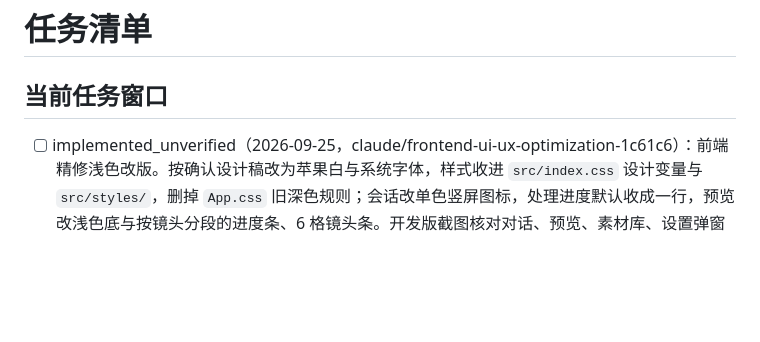
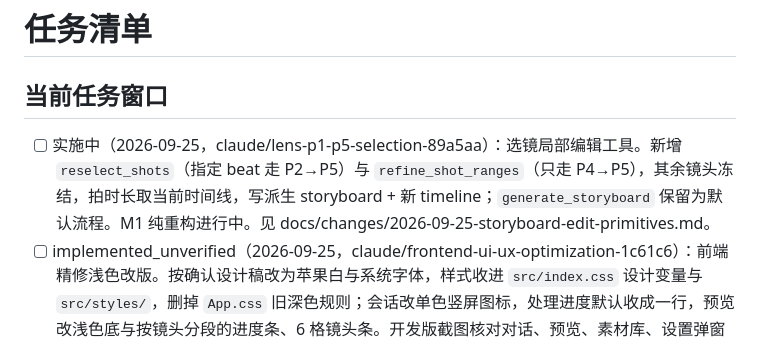
Before and after one commit to 946256344-lab/ai-edit-agent, a Markdown page: TASKS.md, the part around the change. Drawn GitHub-style; blank space fills up the shorter version.

Commit message:
docs: plan storyboard local edit tools
Co-Authored-By: Claude Opus 5.5 <noreply@anthropic.com>

```diff
--- a/TASKS.md
+++ b/TASKS.md
@@ -2,6 +2,7 @@
 
 ## 当前任务窗口
 
+- [ ] 实施中（2026-09-25，claude/lens-p1-p5-selection-89a5aa）：选镜局部编辑工具。新增 `reselect_shots`（指定 beat 走 P2→P5）与 `refine_shot_ranges`（只走 P4→P5），其余镜头冻结，拍时长取当前时间线，写派生 storyboard + 新 timeline；`generate_storyboard` 保留为默认流程。M1 纯重构进行中。见 docs/changes/2026-09-25-storyboard-edit-primitives.md。
 - [ ] implemented_unverified（2026-09-25，claude/frontend-ui-ux-optimization-1c61c6）：前端精修浅色改版。按确认设计稿改为苹果白与系统字体，样式收进 `src/index.css` 设计变量与 `src/styles/`，删掉 `App.css` 旧深色规则；会话改单色竖屏图标，处理进度默认收成一行，预览改浅色底与按镜头分段的进度条、6 格镜头条。开发版截图核对对话、预览、素材库、设置弹窗与三种窗口尺寸；处理中动效与镜头替换面板待真实回合验收。见 docs/changes/2026-09-25-refined-light-ui.md。
 - [ ] 待修（2026-09-25）：`npm run harness:check` 在 master 上已失败：`src/App.tsx` 有 15 个 `useState`，超过预算 14（14ad3d7 新增 `pendingUserMessage`）。需把发送相关状态移入 controller，不应提高预算。
 - [ ] implemented_unverified（2026-09-25，claude/frontend-ui-ux-optimization-1c61c6）：助手消息按 Markdown 渲染（`react-markdown` + `remark-gfm`），保留单个换行；不执行原始 HTML、不加载远程图片，外部链接交给系统浏览器。仿真回复渲染与链接不跳转已核对；真实桌面点链接待验收。见 docs/changes/2026-09-25-message-markdown.md。
```
Also changed, not shown: docs/changes/2026-09-25-storyboard-edit-primitives.md (added, +56 -0 lines).
